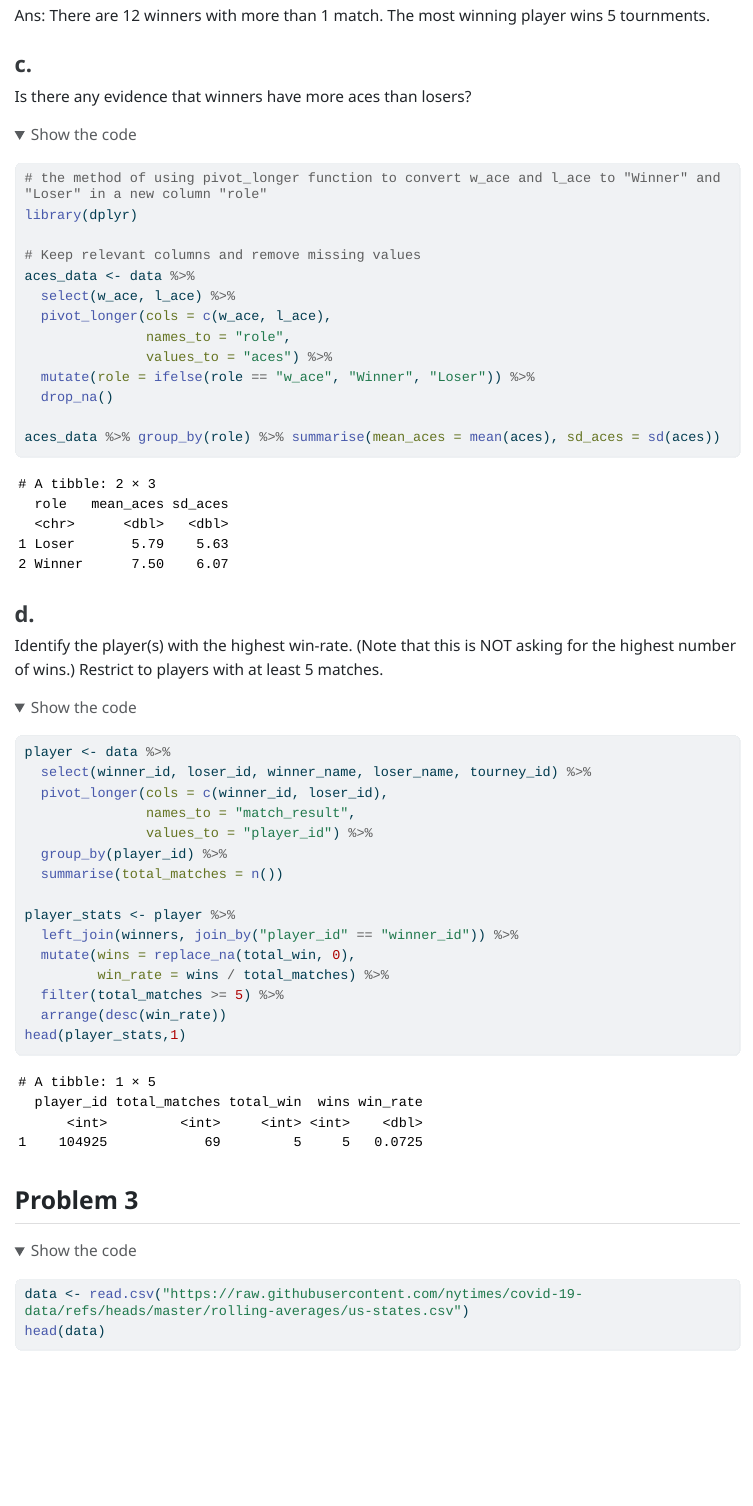
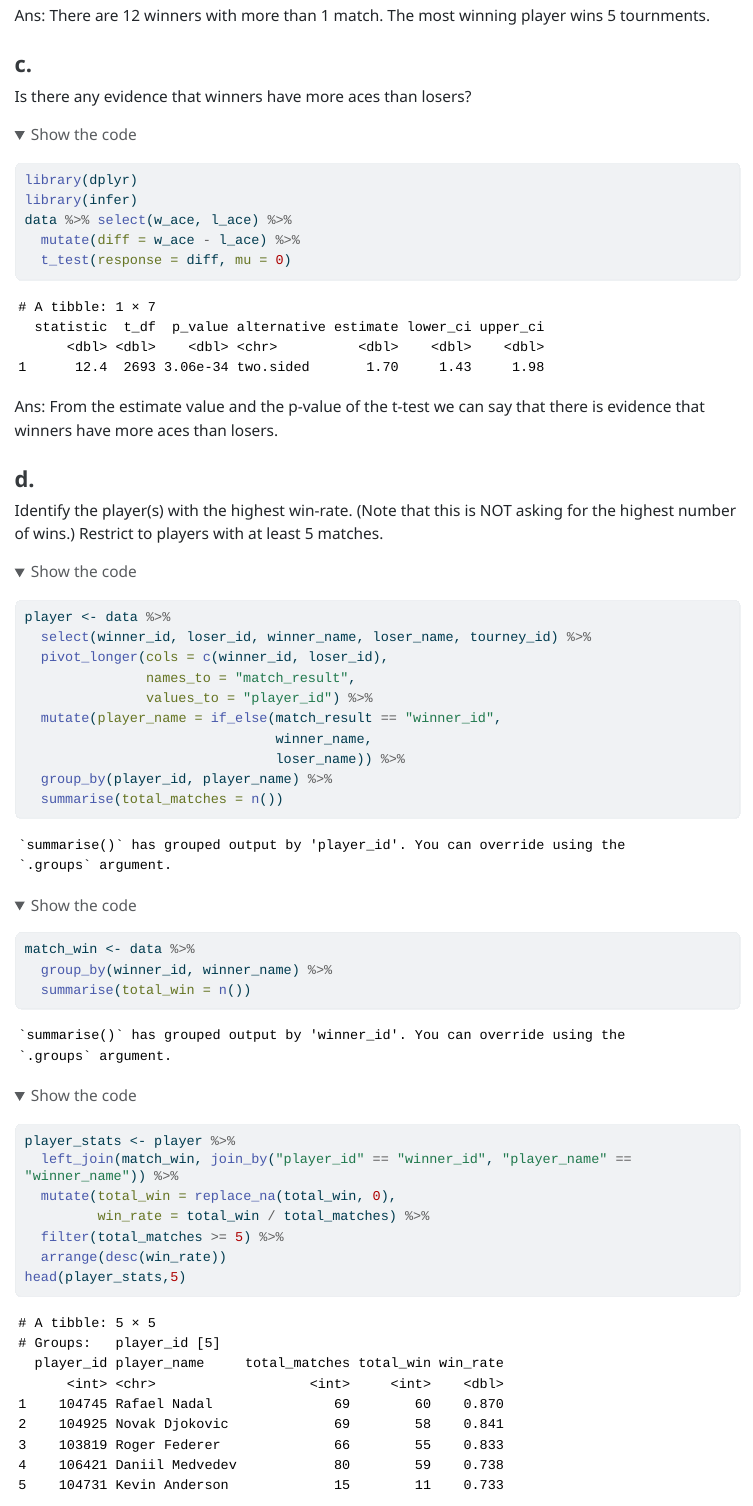
Before and after one commit to snuuym/stats506, a Quarto document (homework 4/homework4.qmd): the page in a window 1100 px wide, from 5710 px down. The pictures show the output file homework 4/homework4.html that the author committed with the source, opened offline; folded parts are opened; long lines of code are wrapped.

Commit message:
fixed problem 2(d)

````diff
--- a/homework 4/homework4.qmd
+++ b/homework 4/homework4.qmd
@@ -86,20 +86,13 @@ Ans: There are 12 winners with more than 1 match. The most winning player wins 5
 ### c.
 Is there any evidence that winners have more aces than losers?
 ```{r}
-# the method of using pivot_longer function to convert w_ace and l_ace to "Winner" and "Loser" in a new column "role"
 library(dplyr)
-
-# Keep relevant columns and remove missing values
-aces_data <- data %>%
-  select(w_ace, l_ace) %>%
-  pivot_longer(cols = c(w_ace, l_ace),
-               names_to = "role",
-               values_to = "aces") %>%
-  mutate(role = ifelse(role == "w_ace", "Winner", "Loser")) %>%
-  drop_na()
-
-aces_data %>% group_by(role) %>% summarise(mean_aces = mean(aces), sd_aces = sd(aces))
+library(infer)
+data %>% select(w_ace, l_ace) %>%
+  mutate(diff = w_ace - l_ace) %>%
+  t_test(response = diff, mu = 0)
 ```
+Ans: From the estimate value and the p-value of the t-test we can say that there is evidence that winners have more aces than losers.
 
 ### d.
 Identify the player(s) with the highest win-rate. (Note that this is NOT asking for the highest number of wins.) Restrict to players with at least 5 matches.
@@ -110,14 +103,21 @@ player <- data %>%
   pivot_longer(cols = c(winner_id, loser_id),
                names_to = "match_result",
                values_to = "player_id") %>%
-  group_by(player_id) %>%
+  mutate(player_name = if_else(match_result == "winner_id",
+                               winner_name,
+                               loser_name)) %>%
+  group_by(player_id, player_name) %>%
   summarise(total_matches = n())
 
+match_win <- data %>%
+  group_by(winner_id, winner_name) %>%
+  summarise(total_win = n())
+
 player_stats <- player %>%
-  left_join(winners, join_by("player_id" == "winner_id")) %>%
-  mutate(wins = replace_na(total_win, 0),
-         win_rate = wins / total_matches) %>%
+  left_join(match_win, join_by("player_id" == "winner_id", "player_name" == "winner_name")) %>%
+  mutate(total_win = replace_na(total_win, 0),
+         win_rate = total_win / total_matches) %>%
   filter(total_matches >= 5) %>%
   arrange(desc(win_rate))
-head(player_stats,1)
+head(player_stats,5)
 ```
````
Also changed, not shown: homework 4/homework4.html, homework 4/homework4.qmd (1 more changed lines).
